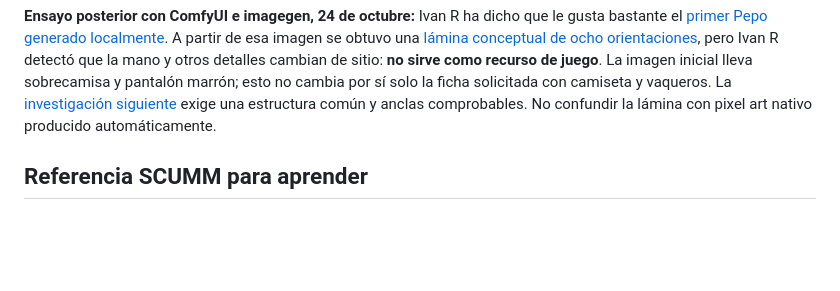
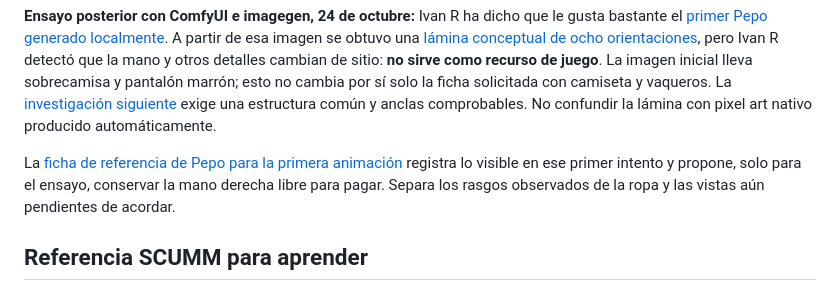
Before and after one commit to ivanram/expritimentos, a Markdown page: docs/arte.md, the part around the change. GitHub-like rendering; blank space fills up the shorter version.

```diff
--- a/docs/arte.md
+++ b/docs/arte.md
@@ -48,6 +48,8 @@ Se propone una ficha por personaje con silueta y proporciones, paleta, vestuario
 En la revisión siguiente Ivan R señala inclinación y brazos cortos, sugiere una mano en el bolsillo y pide ocho orientaciones y cámaras alta/baja. [Pepo v03](../arte/personajes/pepo-v03/README.md) centra las piezas, alarga el brazo libre, mantiene la mano izquierda en el bolsillo e incorpora ocho direcciones horizontales más dos estudios de elevación. Comprobar continuidad anatómica al reflejar bases: la mano del bolsillo no debe cambiar de lado. Los estudios de cámara son aproximados y requieren contraste con el escenario, no cierran la perspectiva del juego.
 
 **Ensayo posterior con ComfyUI e imagegen, 24 de octubre:** Ivan R ha dicho que le gusta bastante el [primer Pepo generado localmente](../arte/pruebas/comfy-pepo-v01/README.md). A partir de esa imagen se obtuvo una [lámina conceptual de ocho orientaciones](../arte/pruebas/comfy-pepo-v02/README.md), pero Ivan R detectó que la mano y otros detalles cambian de sitio: **no sirve como recurso de juego**. La imagen inicial lleva sobrecamisa y pantalón marrón; esto no cambia por sí solo la ficha solicitada con camiseta y vaqueros. La [investigación siguiente](leads-personajes-consistentes.md) exige una estructura común y anclas comprobables. No confundir la lámina con pixel art nativo producido automáticamente.
+
+La [ficha de referencia de Pepo para la primera animación](../arte/personajes/pepo/ficha-referencia-v01.md) registra lo visible en ese primer intento y propone, solo para el ensayo, conservar la mano derecha libre para pagar. Separa los rasgos observados de la ropa y las vistas aún pendientes de acordar.
 
 ## Referencia SCUMM para aprender
 
```
Also changed, not shown: README.md (+2 -0 lines), 1 other file.
